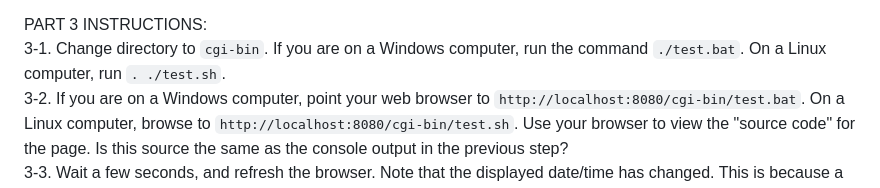
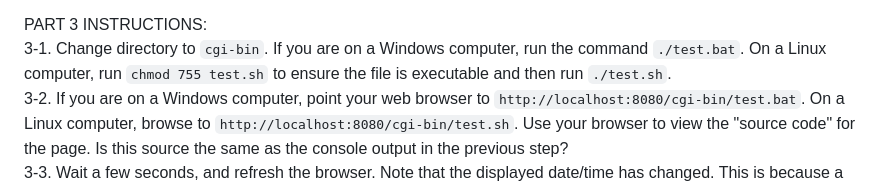
Before and after one commit to buckaroo-labs/SD231-SimpleServer, a Markdown page: README.md, the part around the change. Rendered like a GitHub page.

```diff
--- a/README.md
+++ b/README.md
@@ -28,7 +28,7 @@ Your telnet connection may be terminated after each command. This reflects the f
 2-9.  Save a screenshot of the server's output in your window running python.
 
 PART 3 INSTRUCTIONS:
-3-1. Change directory to `cgi-bin`. If you are on a Windows computer, run the command `./test.bat`. On a Linux computer, run `. ./test.sh`.
+3-1. Change directory to `cgi-bin`. If you are on a Windows computer, run the command `./test.bat`. On a Linux computer, run `chmod 755 test.sh` to ensure the file is executable and then run `./test.sh`.
 3-2. If you are on a Windows computer, point your web browser to `http://localhost:8080/cgi-bin/test.bat`. On a Linux computer, browse to `http://localhost:8080/cgi-bin/test.sh`. Use your browser to view the "source code" for the page. Is this source the same as the console output in the previous step?
 3-3. Wait a few seconds, and refresh the browser. Note that the displayed date/time has changed. This is because a server-side script is generating the HTML content each time you request it.   Open the script in a text editor to see how. This very old server-side scripting approach is called [CGI](https://en.wikipedia.org/wiki/Common_Gateway_Interface) (for "Common Gateway Interface," not the more recent "Computer Generated Imagery").
 3-4. Add the text `?name1=value1&name2=value2` to the end of the URL in the browser and see how the QUERY_STRING changes in the output. GET requests often contain name-value pairs to be parsed and acted upon by a server-side script.
```
